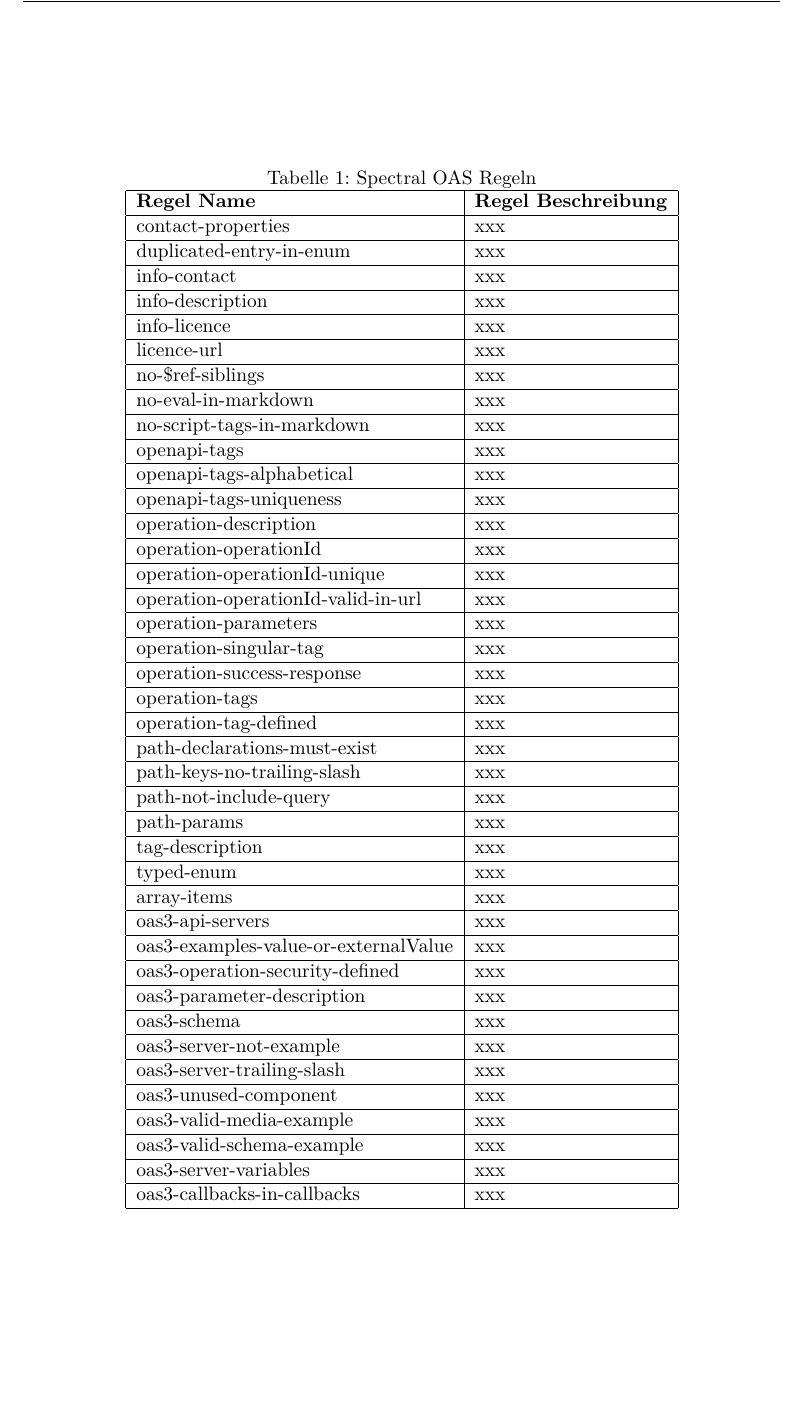
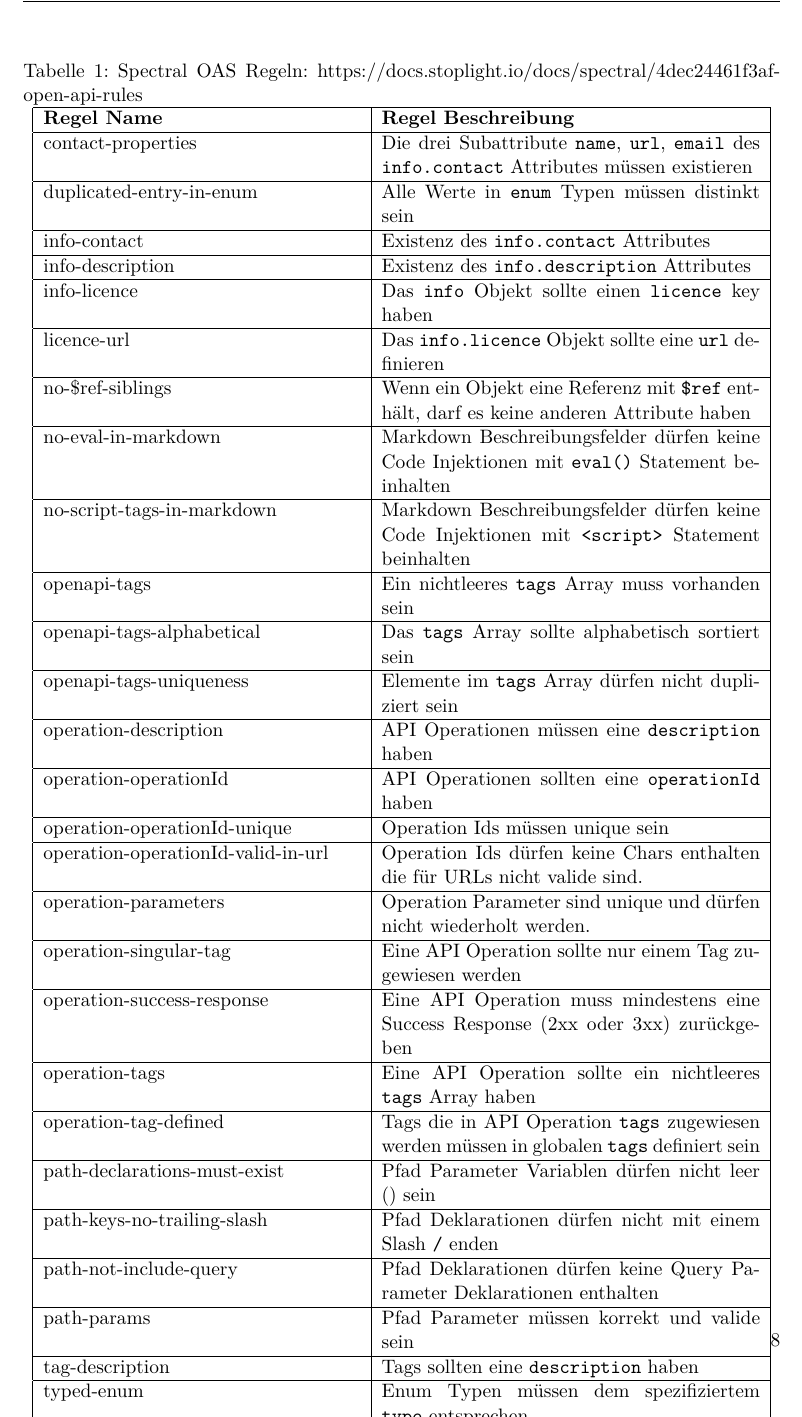
Before and after one commit to paulbrenker/thesis, a LaTeX thesis (tex/thesis/main.tex, which reads tex/thesis/chapters/research.tex): part of page 10 of 12, cut so that both start at the same text, the shorter picture padded with empty space. Compiled offline with XeLaTeX.

Commit message:
current version

```diff
--- a/tex/thesis/chapters/research.tex
+++ b/tex/thesis/chapters/research.tex
@@ -85,56 +85,56 @@
 
 \begin{table}[h]
   \centering
-  \caption{Spectral OAS Regeln}
-  \begin{tabular}{|l|l|}
+  \caption{Spectral OAS Regeln: \href{https://docs.stoplight.io/docs/spectral/4dec24461f3af-open-api-rules}{https://docs.stoplight.io/docs/spectral/4dec24461f3af-open-api-rules}}
+  \begin{tabular}{|l|p{0.5\linewidth}|}
     \hline
     \textbf{Regel Name} & \textbf{Regel Beschreibung} \\ \hline
-    % general rules
-    contact-properties & xxx \\ \hline
-    duplicated-entry-in-enum & xxx \\ \hline
-    info-contact & xxx \\ \hline
-    info-description & xxx \\ \hline
-    info-licence & xxx \\ \hline
-    licence-url & xxx \\ \hline
-    no-\$ref-siblings & xxx \\ \hline
-    no-eval-in-markdown & xxx \\ \hline
-    no-script-tags-in-markdown & xxx \\ \hline
-    openapi-tags & xxx \\ \hline
-    openapi-tags-alphabetical & xxx \\ \hline
-    openapi-tags-uniqueness & xxx \\ \hline
-    operation-description & xxx \\ \hline
-    operation-operationId & xxx \\ \hline
-    operation-operationId-unique & xxx \\ \hline
-    operation-operationId-valid-in-url & xxx \\ \hline
-    operation-parameters & xxx \\ \hline
-    operation-singular-tag & xxx \\ \hline
-    operation-success-response & xxx \\ \hline
-    operation-tags & xxx \\ \hline
-    operation-tag-defined & xxx \\ \hline
-    path-declarations-must-exist & xxx \\ \hline
-    path-keys-no-trailing-slash & xxx \\ \hline
-    path-not-include-query & xxx \\ \hline
-    path-params & xxx \\ \hline
-    tag-description & xxx \\ \hline
-    typed-enum & xxx \\ \hline
-    array-items & xxx \\ \hline
-    % oas3 rules
-    oas3-api-servers & xxx \\ \hline
-    oas3-examples-value-or-externalValue & xxx \\ \hline
-    oas3-operation-security-defined & xxx \\ \hline
-    oas3-parameter-description & xxx \\ \hline
-    oas3-schema & xxx \\ \hline
-    oas3-server-not-example & xxx \\ \hline
-    oas3-server-trailing-slash & xxx \\ \hline
-    oas3-unused-component & xxx \\ \hline
-    oas3-valid-media-example & xxx \\ \hline
-    oas3-valid-schema-example & xxx \\ \hline
-    oas3-server-variables & xxx \\ \hline
-    oas3-callbacks-in-callbacks & xxx \\ \hline
+    % ---------- GENERAL RULES -----------
+    contact-properties & Die drei Subattribute \texttt{name}, \texttt{url}, \texttt{email} des \texttt{info.contact}  Attributes müssen existieren \\ \hline
+    duplicated-entry-in-enum & Alle Werte in \texttt{enum} Typen müssen distinkt sein \\ \hline
+    info-contact &  Existenz des \texttt{info.contact} Attributes \\ \hline
+    info-description & Existenz des \texttt{info.description} Attributes \\ \hline
+    info-licence & Das \texttt{info} Objekt sollte einen \texttt{licence} key haben \\ \hline
+    licence-url & Das \texttt{info.licence} Objekt sollte eine \texttt{url} definieren \\ \hline
+    no-\$ref-siblings & Wenn ein Objekt eine Referenz mit \texttt{\$ref} enthält, darf es keine anderen Attribute haben \\ \hline
+    no-eval-in-markdown & Markdown Beschreibungsfelder dürfen keine Code Injektionen mit \texttt{eval()} Statement beinhalten\\ \hline
+    no-script-tags-in-markdown & Markdown Beschreibungsfelder dürfen keine Code Injektionen mit \texttt{<script>} Statement beinhalten \\ \hline
+    openapi-tags & Ein nichtleeres \texttt{tags} Array muss vorhanden sein \\ \hline
+    openapi-tags-alphabetical & Das \texttt{tags} Array sollte alphabetisch sortiert sein \\ \hline
+    openapi-tags-uniqueness & Elemente im \texttt{tags} Array dürfen nicht dupliziert sein \\ \hline
+    operation-description & API Operationen müssen eine \texttt{description} haben \\ \hline
+    operation-operationId & API Operationen sollten eine \texttt{operationId} haben \\ \hline
+    operation-operationId-unique & Operation Ids müssen unique sein \\ \hline
+    operation-operationId-valid-in-url & Operation Ids dürfen keine Chars enthalten die für URLs nicht valide sind. \\ \hline
+    operation-parameters & Operation Parameter sind unique und dürfen nicht wiederholt werden. \\ \hline
+    operation-singular-tag & Eine API Operation sollte nur einem Tag zugewiesen werden \\ \hline
+    operation-success-response & Eine API Operation muss mindestens eine Success Response (2xx oder 3xx) zurückgeben \\ \hline
+    operation-tags & Eine API Operation sollte ein nichtleeres \texttt{tags} Array haben \\ \hline
+    operation-tag-defined & Tags die in API Operation \texttt{tags} zugewiesen werden müssen in globalen \texttt{tags} definiert sein \\ \hline
+    path-declarations-must-exist & Pfad Parameter Variablen dürfen nicht leer (\texttt{{}}) sein \\ \hline
+    path-keys-no-trailing-slash & Pfad Deklarationen dürfen nicht mit einem Slash \texttt{/} enden \\ \hline
+    path-not-include-query & Pfad Deklarationen dürfen keine Query Parameter Deklarationen enthalten \\ \hline
+    path-params & Pfad Parameter müssen korrekt und valide sein \\ \hline
+    tag-description & Tags sollten eine \texttt{description} haben \\ \hline
+    typed-enum & Enum Typen müssen dem spezifiziertem \texttt{type} entsprechen \\ \hline
+    array-items & Schemas mit einem \texttt{type: array} Feld benötigen auch ein \texttt{item} Feld \\ \hline
+    % ---------- OAS 3 RULES -----------
+    oas3-api-servers & Das \texttt{servers} Objekt muss vorhanden sein \\ \hline
+    oas3-examples-value-or-externalValue & Beispiele für \texttt{requestBody} oder Response Beispiele können einen \texttt{externalValue} oder einen \texttt{value} haben aber nicht beide \\ \hline
+    oas3-operation-security-defined & Die API Operation \texttt{security} Werte müssen mit denen, die in \texttt{components.securitySchemes} definiert sind übereinstimmen \\ \hline
+    oas3-parameter-description & Parameter Objekte sollten eine \texttt{description haben} \\ \hline
+    oas3-schema & Schema Validierung nach OAS 3.0 JSON Schema \\ \hline
+    oas3-server-not-example & Die Server URL sollte nicht \texttt{example.com heißen} \\ \hline
+    oas3-server-trailing-slash & Die Server URL sollte keinen Slash \texttt{/} am Ende haben \\ \hline
+    oas3-unused-component & Potenziell ungenutzte, wiederverwendbare Components Einträge \\ \hline
+    oas3-valid-media-example & Definierte Beispiele müssen anhand der definierten Schemas valide sein \\ \hline
+    oas3-valid-schema-example & Definierte Beispiele in Schema Deklarationen müssen valide sein \\ \hline
+    oas3-server-variables & Server Variablen müssen, wenn definiert existent sein \\ \hline
+    oas3-callbacks-in-callbacks & Callbacks dürfen nicht verschachtelt werden \\ \hline
   \end{tabular}
 \end{table}
 
-%% TODO add here an overview of al the rules
+%% TODO Alle Regeln mit recommended und Severity versehen
 %% TODO Problemstellung um Severity mapping korrekt erweitern
 %% TODO Untersuchen, welche Regeln von bekannten Anbietern deaktiviert werden.,
 
```
